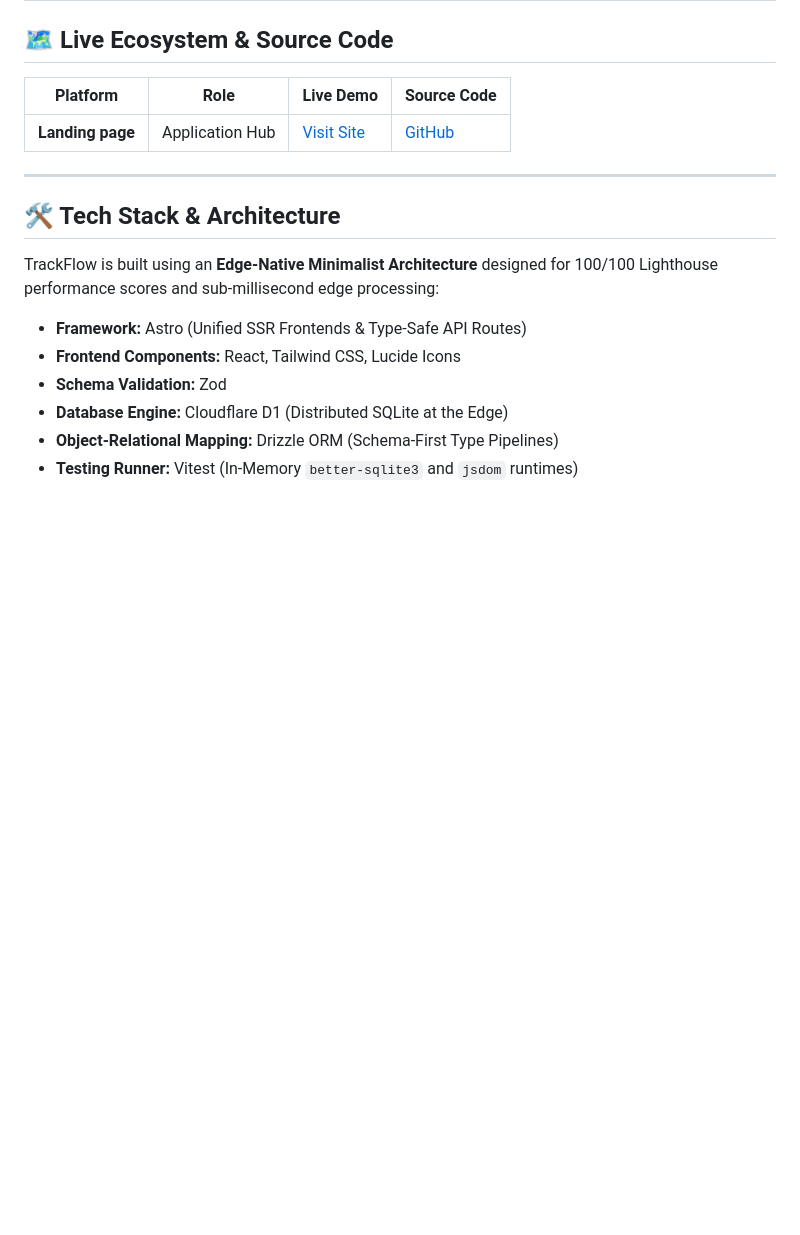
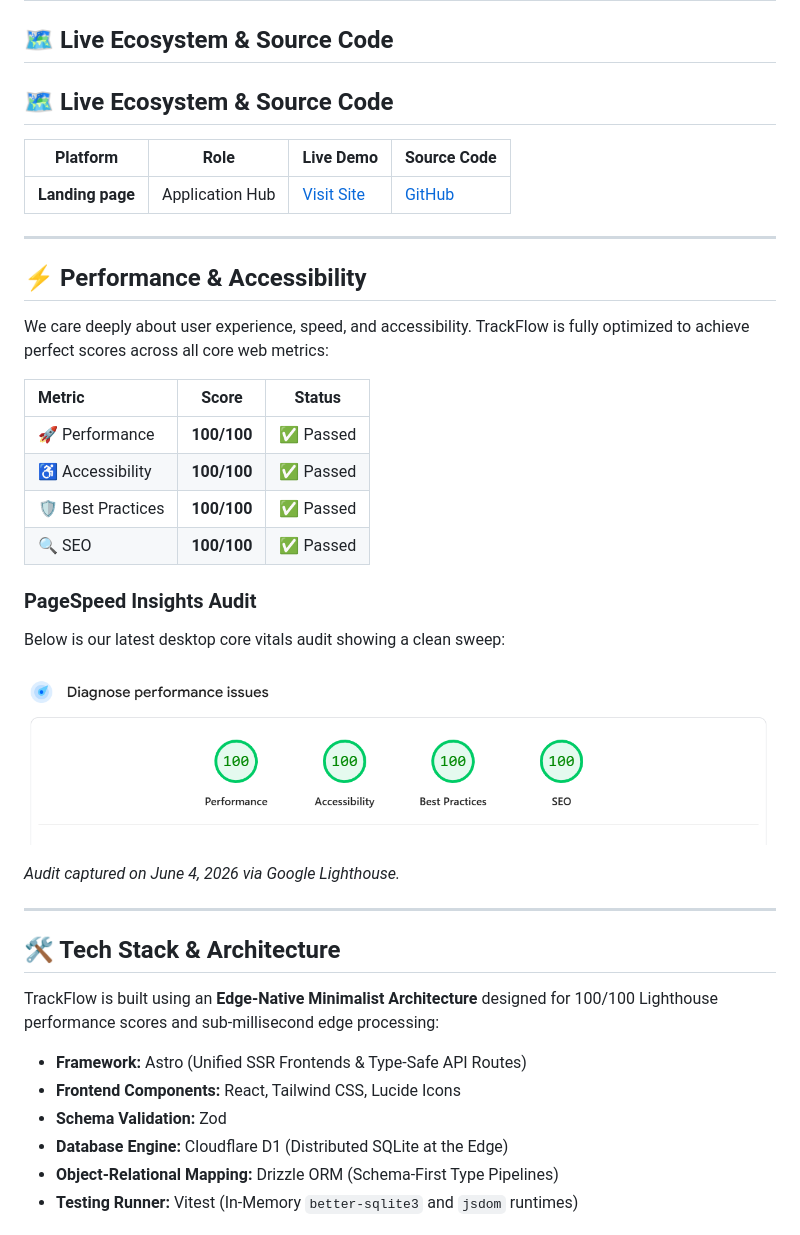
Before and after one commit to saifulalomdev/track-flow, a Markdown page: README.md, the part around the change. Rendered like a GitHub page; pictures changed too: public/pagespeed-insights.png (added); blank space fills up the shorter version.

```diff
--- a/README.md
+++ b/README.md
@@ -7,9 +7,32 @@ TrackFlow is an open-source, privacy-first, edge-native web analytics platform a
 
 ## 🗺️ Live Ecosystem & Source Code
 
+
+## 🗺️ Live Ecosystem & Source Code
+
 | Platform | Role | Live Demo | Source Code |
 |---|---|---|---|
 | **Landing page** | Application Hub | [Visit Site](https://trackflow.saifulalom.com) | [GitHub](https://github.com/saifulalomdev/track-flow) |
+
+---
+
+## ⚡ Performance & Accessibility
+
+We care deeply about user experience, speed, and accessibility. TrackFlow is fully optimized to achieve perfect scores across all core web metrics:
+
+| Metric | Score | Status |
+| :--- | :---: | :---: |
+| 🚀 Performance | **100/100** | ✅ Passed |
+| ♿ Accessibility | **100/100** | ✅ Passed |
+| 🛡️ Best Practices | **100/100** | ✅ Passed |
+| 🔍 SEO | **100/100** | ✅ Passed |
+
+### PageSpeed Insights Audit
+Below is our latest desktop core vitals audit showing a clean sweep:
+
+[![TrackFlow PageSpeed Insights Audit Score](/public/pagespeed-insights.png)](https://pagespeed.web.dev/analysis/https-features-trackflow-8il-pages-dev/hs2w77n7ny?form_factor=desktop)
+
+_Audit captured on June 4, 2026 via Google Lighthouse._
 
 ---
 
```
Also changed, not shown: 6 other files.
